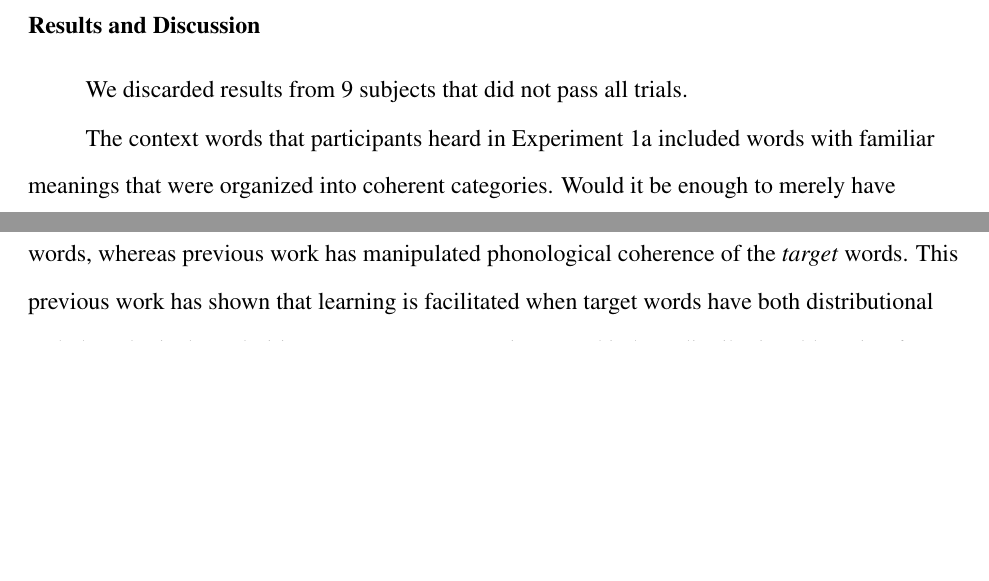
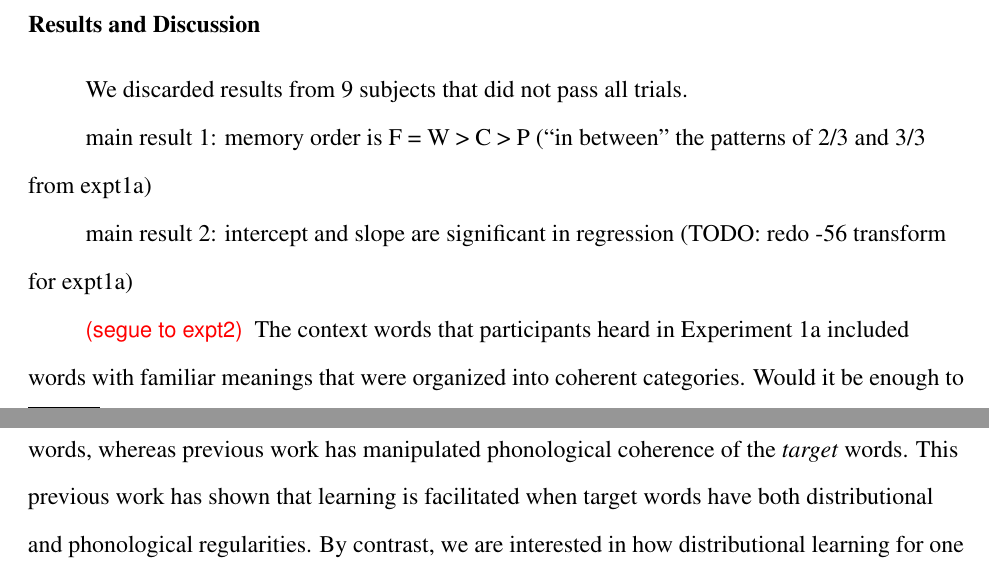
Before and after one commit to longouyang/semantic-coherence-manuscript, a LaTeX paper (report.tex): two parts of pages 21 and 22 of 39 before the commit and two parts of pages 21 and 23 of 39 after it, joined at a grey line, cut so that both start at the same text, the shorter picture padded with empty space. Compiled offline with pdfLaTeX.

Commit message:
Add some todo notes in 1b results

```diff
--- a/report.tex
+++ b/report.tex
@@ -348,7 +348,11 @@ The design and procedure were identical to that of Experiment 1a.
 \subsection{Results and Discussion}
 We discarded results from 9 subjects that did not pass all trials.
 
-The context words that participants heard in Experiment 1a included words with familiar meanings that were organized into coherent categories. Would it be enough to merely have familiar words without coherence or the reverse? How does the effect of semantic coherence depend on each? In Experiment 2 we test for the effect of familiar meaning and in Experiment 3, we test for the effect of coherence. In Experiment 2, we remove familiar meaning by exposing learners to languages with phonological, as opposed to semantic, coherence. In Experiment 3, we remove coherence by exposing learners to languages with context words that are familiar but do not adhere to any obvious semantic organization.
+main result 1: memory order is F = W > C > P (``in between'' the patterns of 2/3 and 3/3 from expt1a)
+
+main result 2: intercept and slope are significant in regression (TODO: redo -56 transform for expt1a)
+
+\cas{(segue to expt2)} The context words that participants heard in Experiment 1a included words with familiar meanings that were organized into coherent categories. Would it be enough to merely have familiar words without coherence or the reverse? How does the effect of semantic coherence depend on each? In Experiment 2 we test for the effect of familiar meaning and in Experiment 3, we test for the effect of coherence. In Experiment 2, we remove familiar meaning by exposing learners to languages with phonological, as opposed to semantic, coherence. In Experiment 3, we remove coherence by exposing learners to languages with context words that are familiar but do not adhere to any obvious semantic organization.
 
 \begin{figure}[t]
   \centering
```
